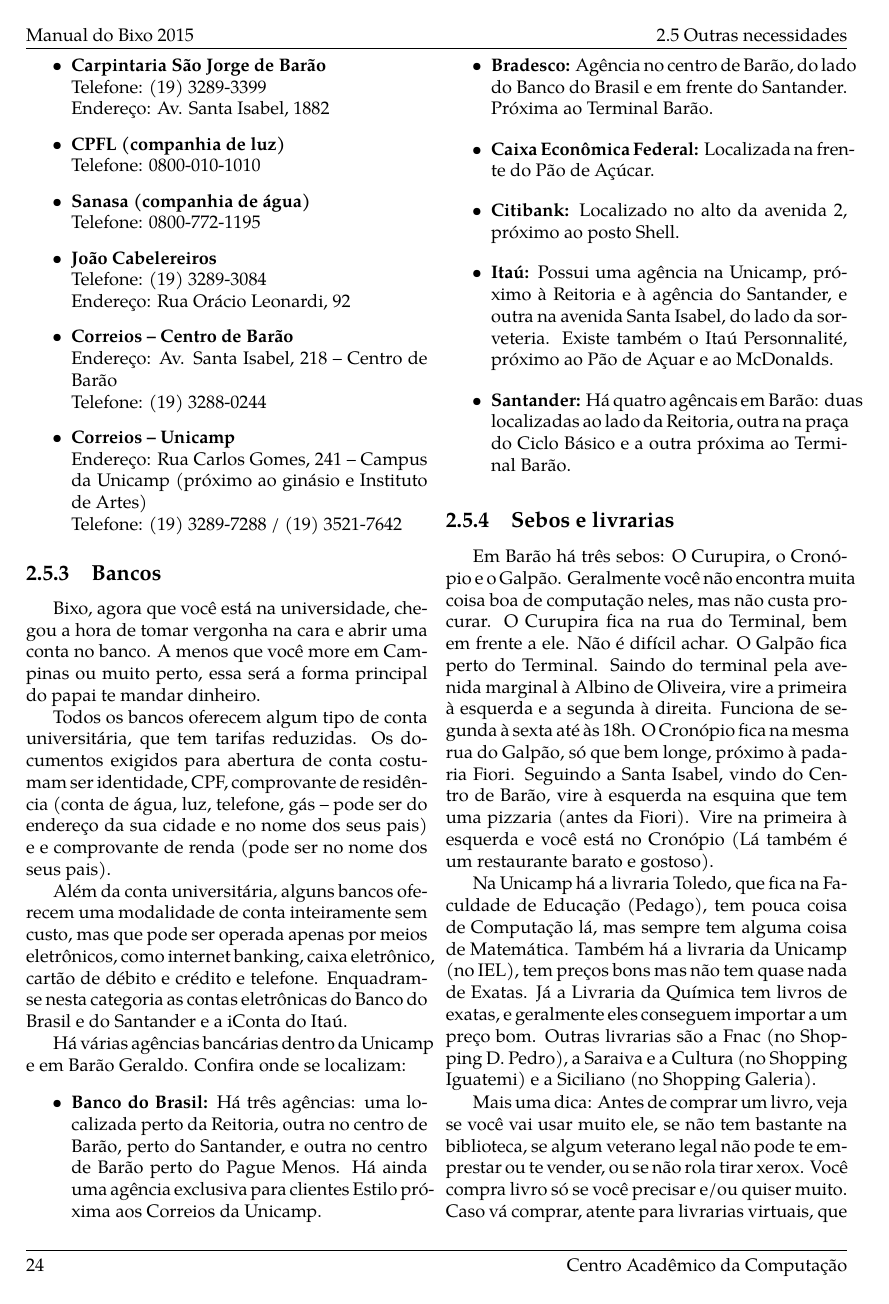
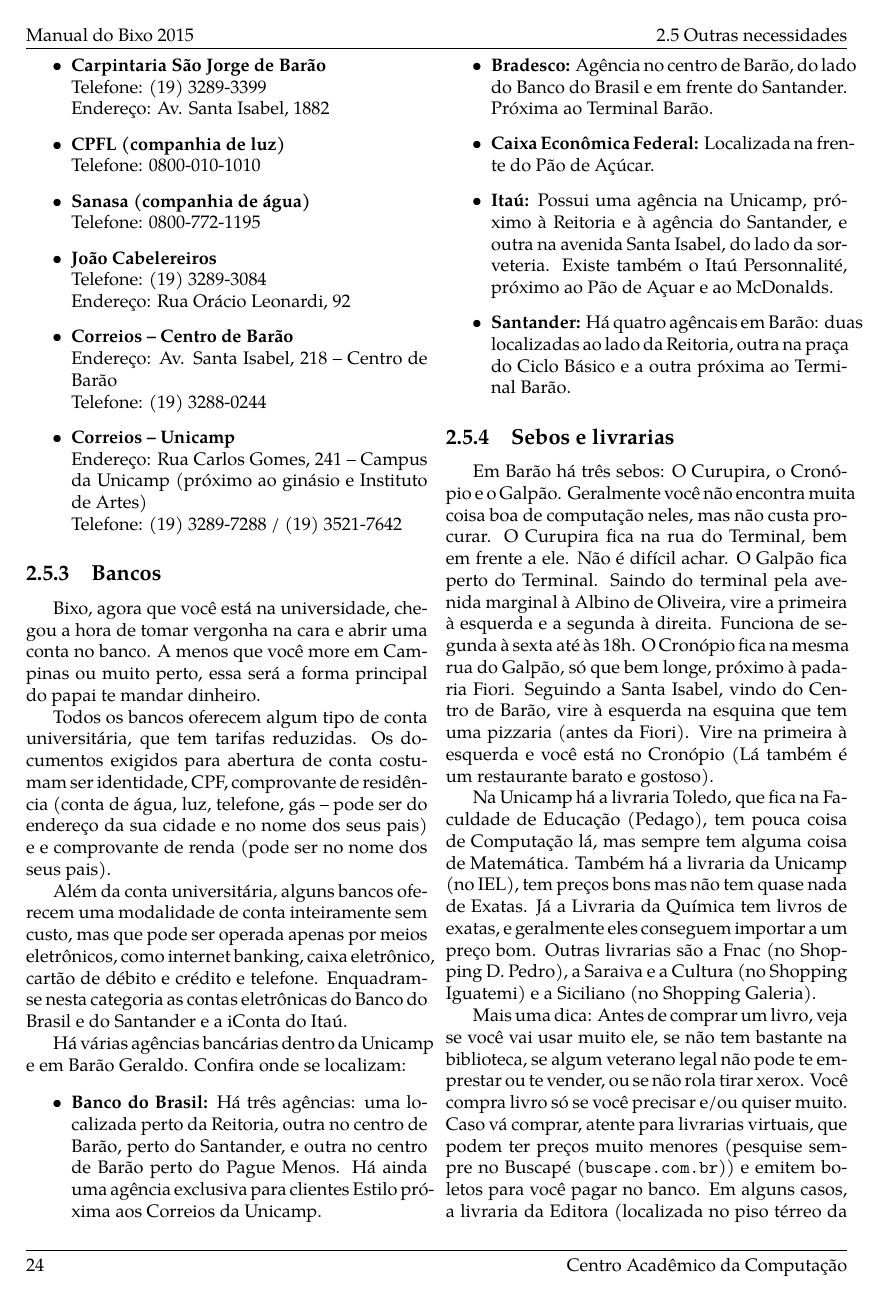
Before and after one commit to cacounicamp/Manual-do-Bixo, a LaTeX book (manual_do_bixo.tex, which reads barao/outras_necessidades.tex): page 30 of 61. Compiled offline with pdfLaTeX.

Commit message:
Retira referência ao Citibank próximo ao posto Shell

```diff
--- a/barao/outras_necessidades.tex
+++ b/barao/outras_necessidades.tex
@@ -153,9 +153,6 @@
 
     \item  \textbf{Caixa Econômica Federal:} Localizada na fren\-te do Pão de
         Açúcar.
-
-    \item  \textbf{Citibank:} Localizado no alto da avenida 2, próximo ao posto
-        Shell.
 
     \item  \textbf{Itaú:} Possui uma agência na Unicamp, próximo à Reitoria e à
         agência do Santander, e outra na avenida Santa Isabel, do lado da
```
